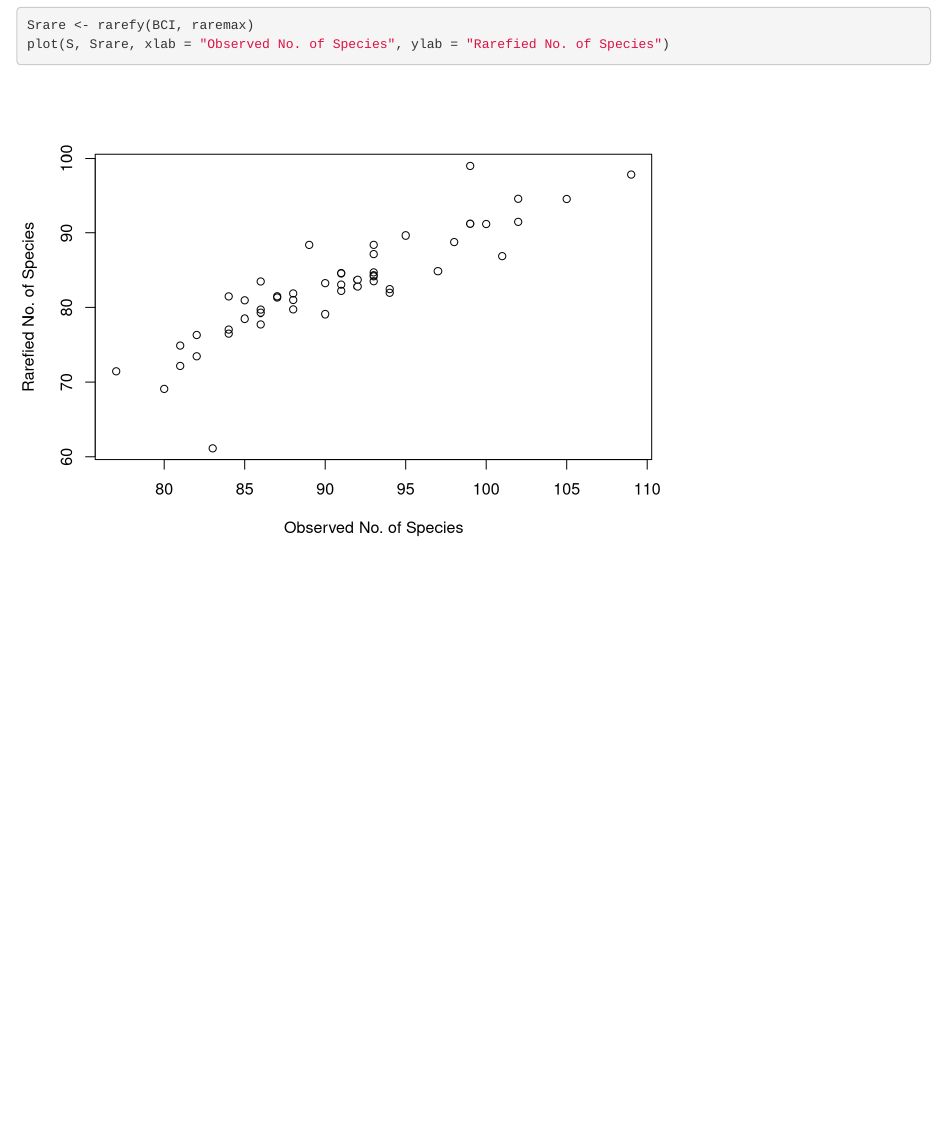
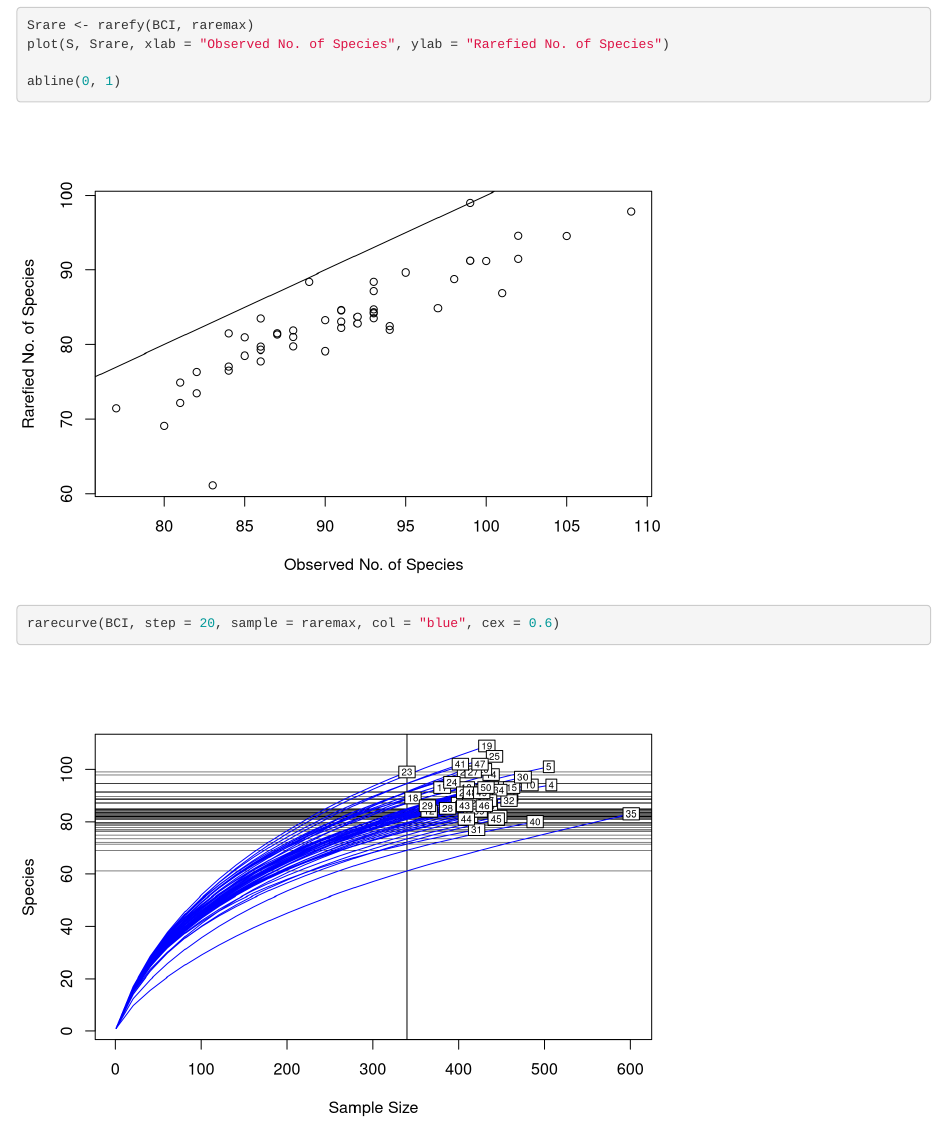
Before and after one commit to msversutdias/PrimeiroContatoGITHUB, an R Markdown document (analise_arllen.Rmd): the page in a window 1100 px wide, from 10780 px down. Rendered offline with R 4.5, knitr and Pandoc, with nearby package versions; code that draws random numbers runs with fixed seeds of ours; some code elsewhere in the file could not run offline.

Commit message:
adicionei grafico da rarefação

````diff
--- a/analise_arllen.Rmd
+++ b/analise_arllen.Rmd
@@ -47,5 +47,9 @@ S<-specnumber(BCI)
 Srare <- rarefy(BCI, raremax)
 plot(S, Srare, xlab = "Observed No. of Species", ylab = "Rarefied No. of Species")
 
+abline(0, 1)
+
+rarecurve(BCI, step = 20, sample = raremax, col = "blue", cex = 0.6)
+
 
 ```
````
